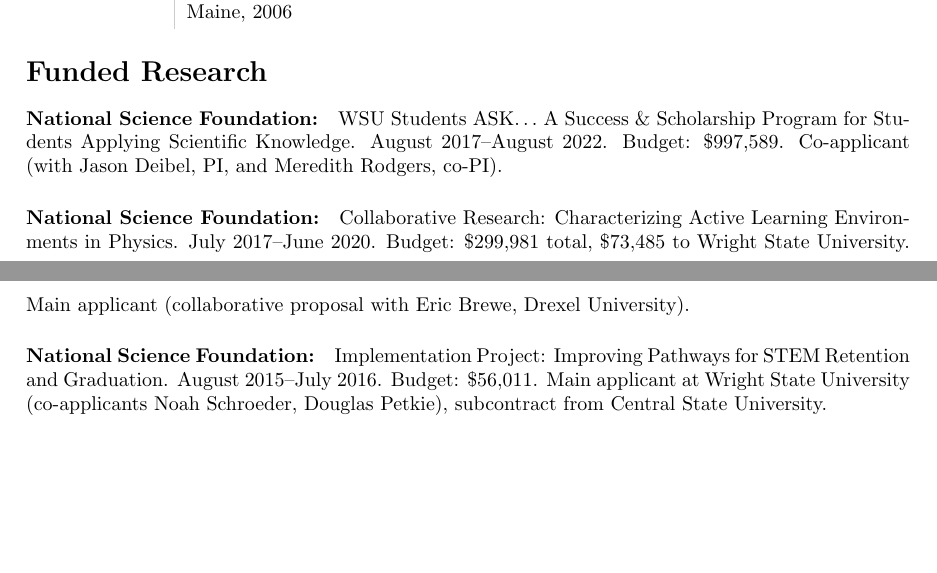
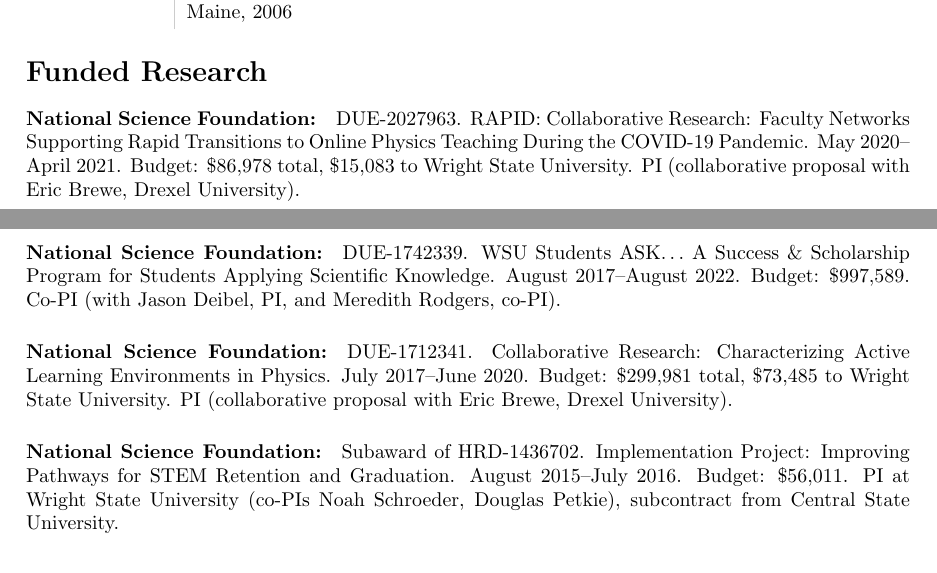
Before and after one commit to atraxler/CV, a LaTeX CV (Traxler_CV_2020_Spring.tex): two parts of pages 4 and 5 of 12 before the commit and two parts of pages 4 and 5 of 11 after it, joined at a grey line, cut so that both start at the same text, the shorter picture padded with empty space. Compiled offline with pdfLaTeX.

Commit message:
TPT -> accepted, add RAPID, add award numbers

```diff
--- a/Traxler_CV_2020_Spring.tex
+++ b/Traxler_CV_2020_Spring.tex
@@ -141,10 +141,12 @@
 
 \section*{Funded Research}
 
-\paragraph{National Science Foundation:} WSU Students ASK$\ldots$ A Success \& Scholarship Program for Students Applying Scientific Knowledge. August 2017--August 2022. Budget: \$997,589. Co-applicant (with Jason Deibel, PI, and Meredith Rodgers, co-PI).
+\paragraph{National Science Foundation:} DUE-2027963. RAPID: Collaborative Research: Faculty Networks Supporting Rapid Transitions to Online Physics Teaching During the COVID-19 Pandemic. May 2020--April 2021. Budget: \$86,978 total, \$15,083 to Wright State University. PI (collaborative proposal with Eric Brewe, Drexel University).
 
-\paragraph{National Science Foundation:} Collaborative Research: Characterizing Active Learning Environments in Physics. July 2017--June 2020. Budget: \$299,981 total, \$73,485 to Wright State University. Main applicant (collaborative proposal with Eric Brewe, Drexel University).
+\paragraph{National Science Foundation:} DUE-1742339. WSU Students ASK$\ldots$ A Success \& Scholarship Program for Students Applying Scientific Knowledge. August 2017--August 2022. Budget: \$997,589. Co-PI (with Jason Deibel, PI, and Meredith Rodgers, co-PI).
 
-\paragraph{National Science Foundation:} Implementation Project: Improving Pathways for STEM Retention and Graduation. August 2015--July 2016. Budget: \$56,011. Main applicant at Wright State University (co-applicants Noah Schroeder, Douglas Petkie), subcontract from Central State University.
+\paragraph{National Science Foundation:} DUE-1712341. Collaborative Research: Characterizing Active Learning Environments in Physics. July 2017--June 2020. Budget: \$299,981 total, \$73,485 to Wright State University. PI (collaborative proposal with Eric Brewe, Drexel University).
+
+\paragraph{National Science Foundation:} Subaward of HRD-1436702. Implementation Project: Improving Pathways for STEM Retention and Graduation. August 2015--July 2016. Budget: \$56,011. PI at Wright State University (co-PIs Noah Schroeder, Douglas Petkie), subcontract from Central State University.
 
 
```
Also changed, not shown: my_pubs.bib (+1 -1 lines), Traxler_CV_2020_Spring.pdf, Traxler_CV_2020_Spring.tex (6 more changed lines).
